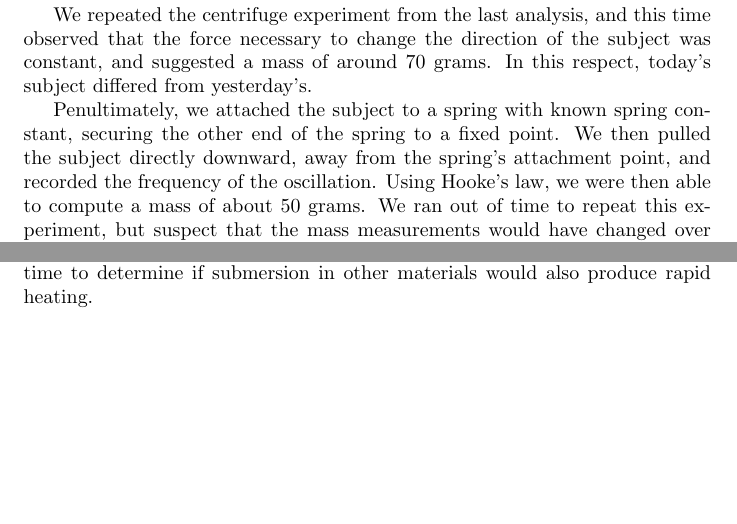
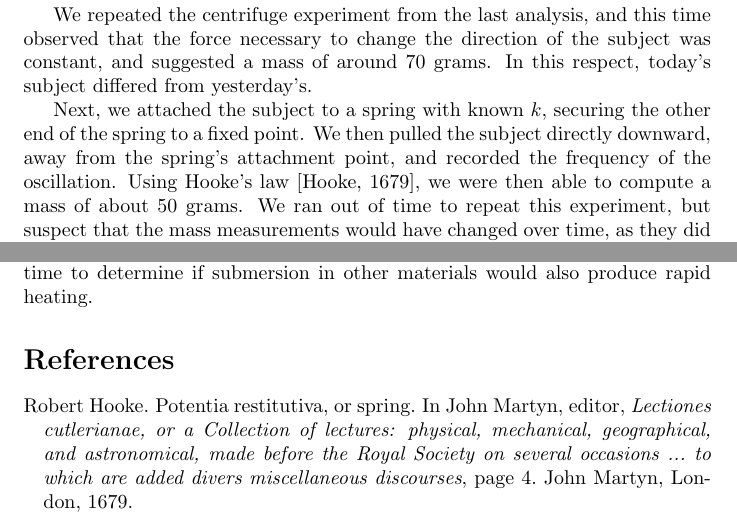
Before and after one commit to mohawkjohn/artifacts, a LaTeX document (02.tex, which reads 02.bib): two parts of pages 2 and 3 of 3, joined at a grey line, cut so that both start at the same text, the shorter picture padded with empty space. Compiled offline with pdfLaTeX.

Commit message:
Added Hooke's law reference.

```diff
--- /dev/null
+++ b/02.bib
@@ -0,0 +1,11 @@
+@incollection{Hooke1679,
+address = {London},
+author = {Hooke, Robert},
+booktitle = {Lectiones cutlerianae, or a Collection of lectures: physical, mechanical, geographical, and astronomical, made before the Royal Society on several occasions ... to which are added divers miscellaneous discourses},
+editor = {Martyn, John},
+mendeley-groups = {Space/Remote Sensing/Spectra},
+pages = {4},
+publisher = {John Martyn},
+title = {{Potentia restitutiva, or spring}},
+year = {1679}
+}
--- a/02.tex
+++ b/02.tex
@@ -12,6 +12,8 @@
 \date{\today}
 
 \documentclass[10pt]{article}
+
+\usepackage{natbib}
 
 \begin{document}
 \maketitle
@@ -54,9 +56,9 @@ The subject's apparent ability to violate the conservation of mass suggests eith
 We repeated the centrifuge experiment from the last analysis, and this time observed that the force necessary to change the direction of the subject was constant, and suggested a mass of around 70 grams.
 In this respect, today's subject differed from yesterday's.
 
-Penultimately, we attached the subject to a spring with known spring constant, securing the other end of the spring to a fixed point.
+Next, we attached the subject to a spring with known $k$, securing the other end of the spring to a fixed point.
 We then pulled the subject directly downward, away from the spring's attachment point, and recorded the frequency of the oscillation.
-Using Hooke's law, we were then able to compute a mass of about 50 grams.
+Using Hooke's law \citep{Hooke1679}, we were then able to compute a mass of about 50 grams.
 We ran out of time to repeat this experiment, but suspect that the mass measurements would have changed over time, as they did on the scale.
 We attempted to repeat the spring experiment horizontally, but were unable to eliminate sufficient friction to make a useful measurement.
 
```
Also changed, not shown: 02.tex (5 more changed lines).
